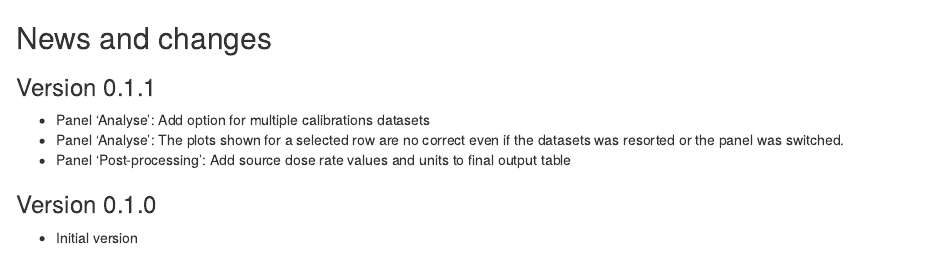
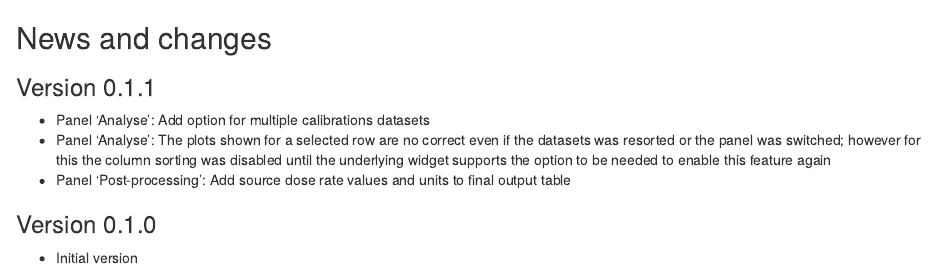
Before and after one commit to crp2a/Al2O3_AnalysisApp, an R Markdown document (static/news.Rmd): the page in a window 1100 px wide, from its top. Rendered offline with R 4.5, knitr and Pandoc, with nearby package versions.

Commit message:
Further fixes

```diff
--- a/static/news.Rmd
+++ b/static/news.Rmd
@@ -4,7 +4,8 @@
 ### Version 0.1.1
 
 * Panel 'Analyse': Add option for multiple calibrations datasets
-* Panel 'Analyse': The plots shown for a selected row are no correct even if the datasets was resorted or the panel was switched.
+* Panel 'Analyse': The plots shown for a selected row are no correct even if the datasets was resorted or the panel was switched; however for this the column
+sorting was disabled until the underlying widget supports the option to be needed to enable this feature again
 * Panel 'Post-processing': Add source dose rate values and units to final output table
 
 ### Version 0.1.0
```
Also changed, not shown: server.R (+1 -1 lines).
